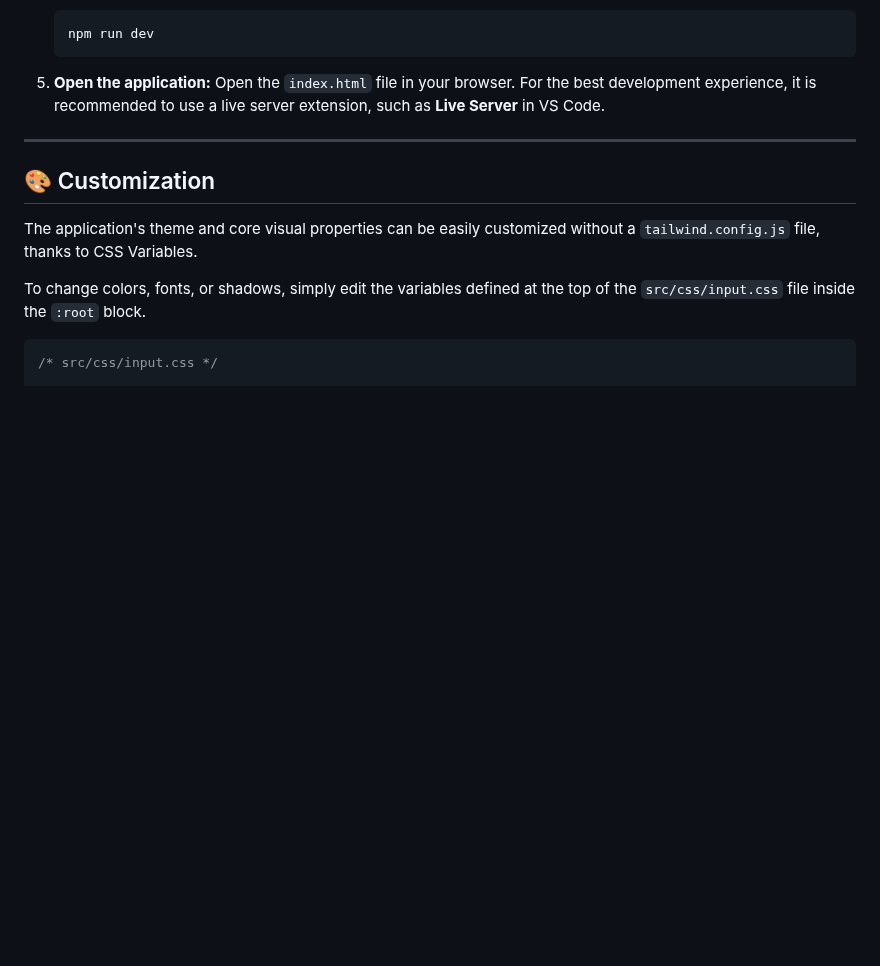
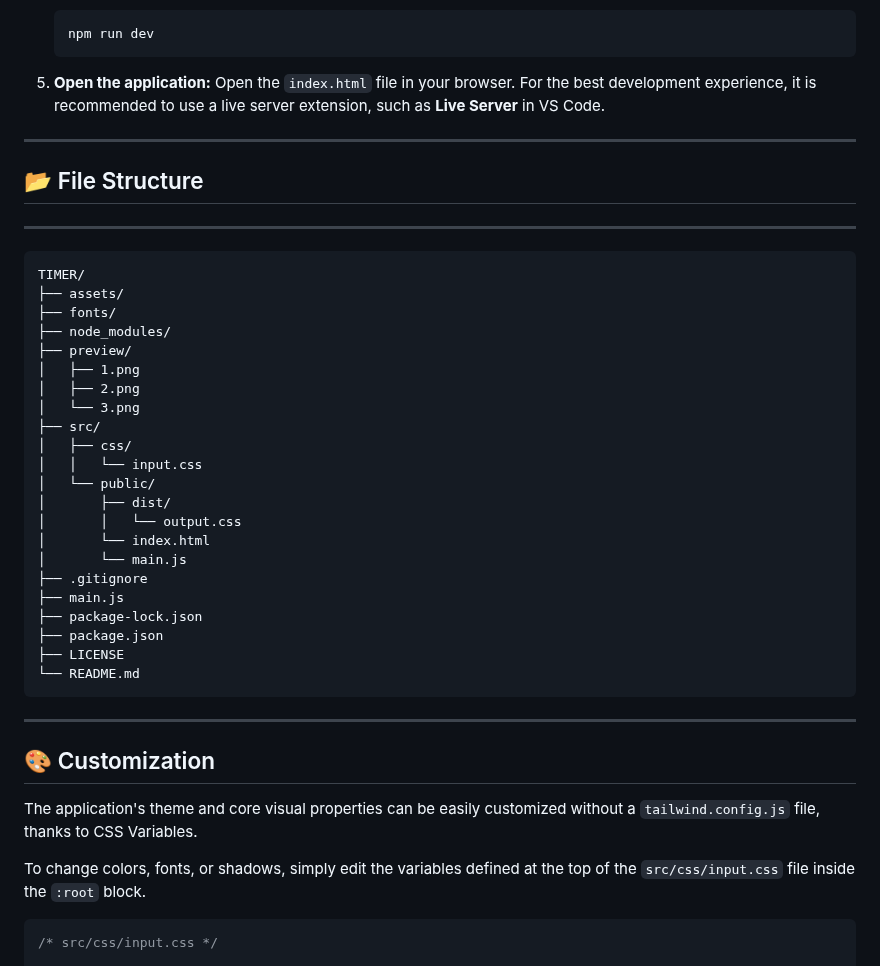
Before and after one commit to hikmalrdtya/Timer, a Markdown page: README.md, the part around the change. GitHub-like rendering; blank space fills up the shorter version.

````diff
--- a/README.md
+++ b/README.md
@@ -72,6 +72,33 @@ Make sure you have [Node.js](https://nodejs.org/) installed on your machine (whi
 
 ---
 
+## 📂 File Structure
+---
+```text
+TIMER/
+├── assets/
+├── fonts/
+├── node_modules/
+├── preview/
+│   ├── 1.png
+│   ├── 2.png
+│   └── 3.png
+├── src/
+│   ├── css/
+│   │   └── input.css
+│   └── public/
+│       ├── dist/
+│       │   └── output.css
+│       └── index.html
+│       └── main.js
+├── .gitignore
+├── main.js
+├── package-lock.json
+├── package.json
+├── LICENSE
+└── README.md
+```
+---
 ## 🎨 Customization
 
 The application's theme and core visual properties can be easily customized without a `tailwind.config.js` file, thanks to CSS Variables.
````
